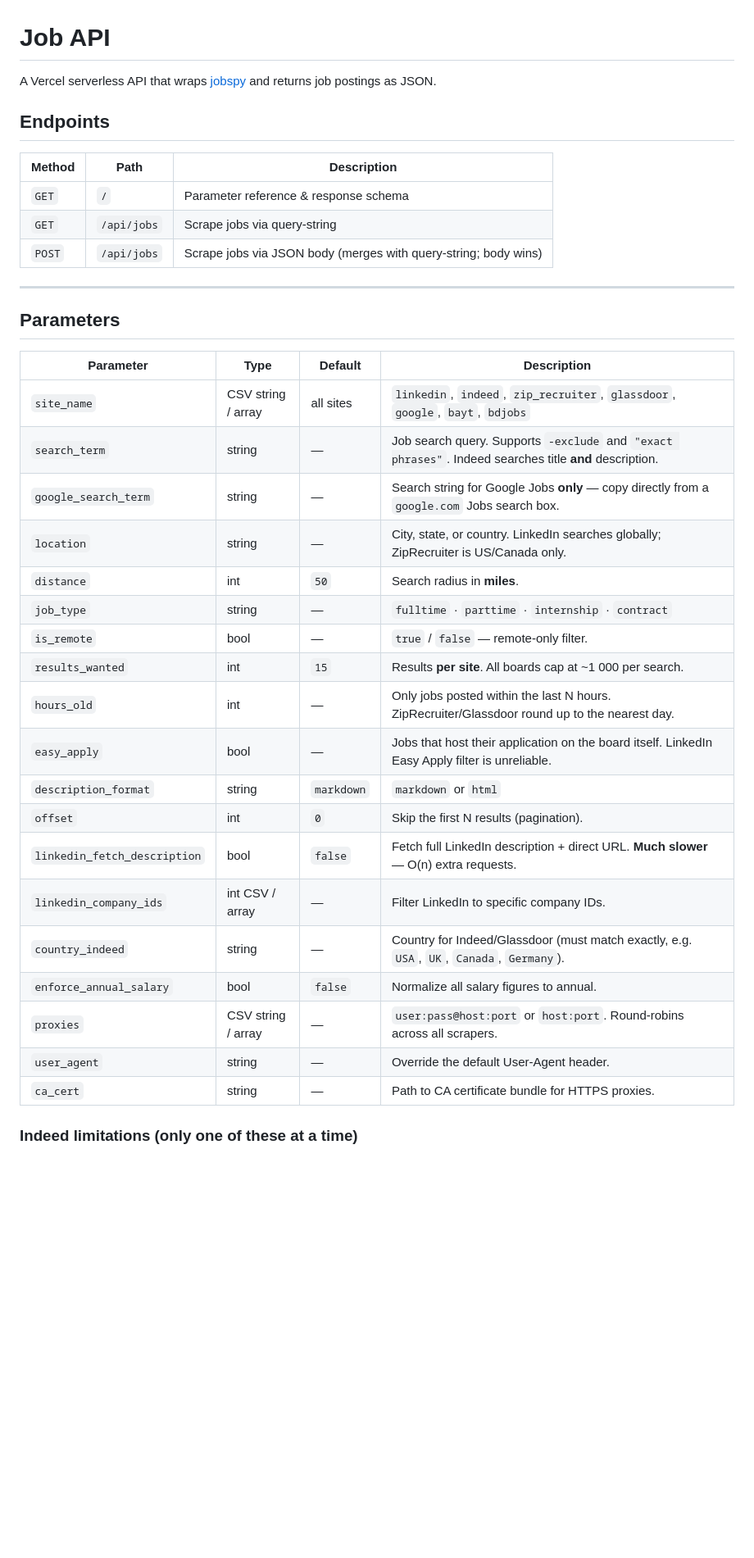
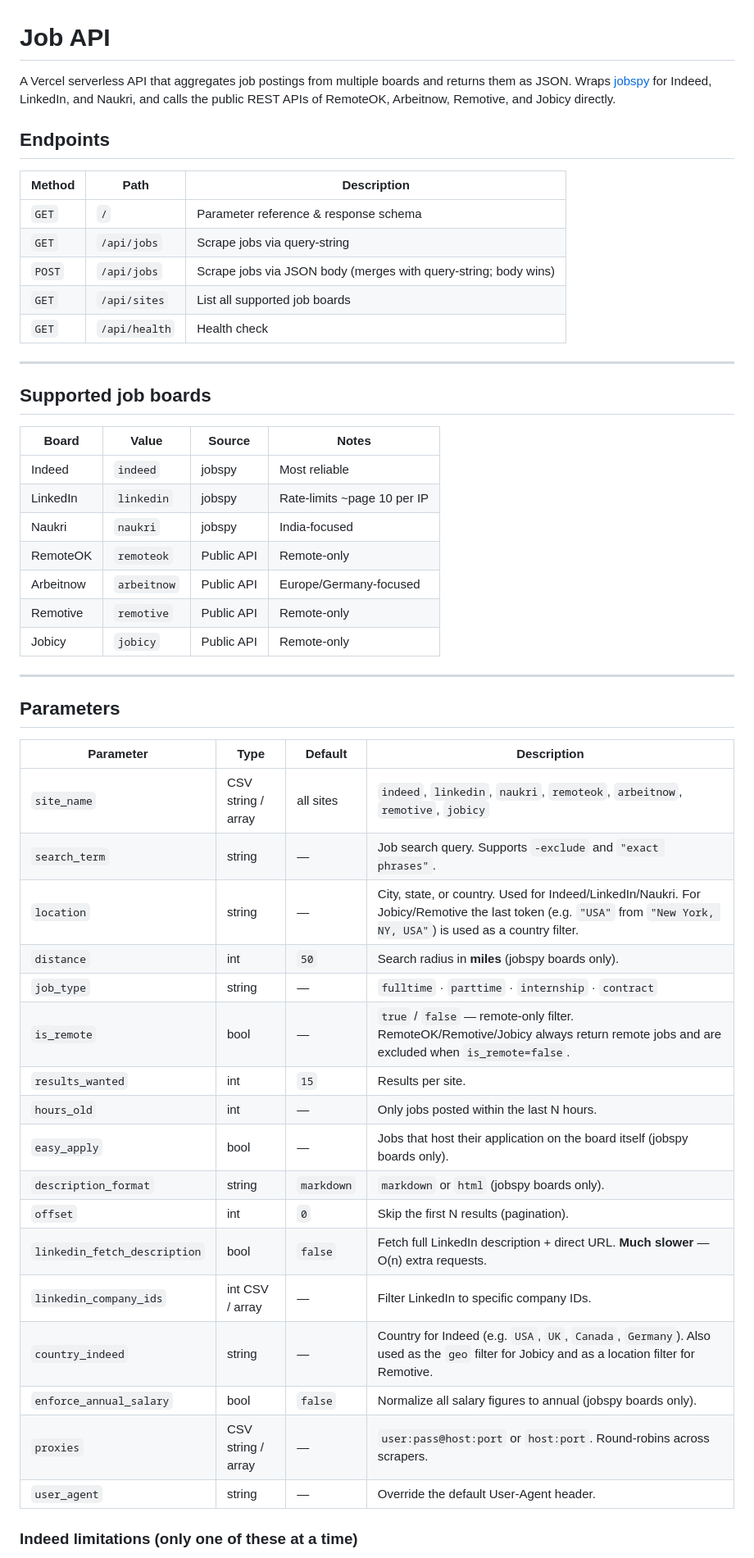
Before and after one commit to sankeer28/Job-API, a Markdown page: README.md, the part around one of its changes. Shown at 82% size. Drawn GitHub-style; blank space fills up the shorter version.

```diff
--- a/README.md
+++ b/README.md
@@ -1,6 +1,6 @@
 # Job API
 
-A Vercel serverless API that wraps [jobspy](https://github.com/speedyapply/JobSpy) and returns job postings as JSON.
+A Vercel serverless API that aggregates job postings from multiple boards and returns them as JSON. Wraps [jobspy](https://github.com/speedyapply/JobSpy) for Indeed, LinkedIn, and Naukri, and calls the public REST APIs of RemoteOK, Arbeitnow, Remotive, and Jobicy directly.
 
 
 ## Endpoints
@@ -10,6 +10,22 @@ A Vercel serverless API that wraps [jobspy](https://github.com/speedyapply/JobSp
 | `GET` | `/` | Parameter reference & response schema |
 | `GET` | `/api/jobs` | Scrape jobs via query-string |
 | `POST` | `/api/jobs` | Scrape jobs via JSON body (merges with query-string; body wins) |
+| `GET` | `/api/sites` | List all supported job boards |
+| `GET` | `/api/health` | Health check |
+
+---
+
+## Supported job boards
+
+| Board | Value | Source | Notes |
+|---|---|---|---|
+| Indeed | `indeed` | jobspy | Most reliable |
+| LinkedIn | `linkedin` | jobspy | Rate-limits ~page 10 per IP |
+| Naukri | `naukri` | jobspy | India-focused |
+| RemoteOK | `remoteok` | Public API | Remote-only |
+| Arbeitnow | `arbeitnow` | Public API | Europe/Germany-focused |
+| Remotive | `remotive` | Public API | Remote-only |
+| Jobicy | `jobicy` | Public API | Remote-only |
 
 ---
 
@@ -17,25 +33,23 @@ A Vercel serverless API that wraps [jobspy](https://github.com/speedyapply/JobSp
 
 | Parameter | Type | Default | Description |
 |---|---|---|---|
-| `site_name` | CSV string / array | all sites | `linkedin`, `indeed`, `zip_recruiter`, `glassdoor`, `google`, `bayt`, `bdjobs` |
-| `search_term` | string | — | Job search query. Supports `-exclude` and `"exact phrases"`. Indeed searches title **and** description. |
-| `google_search_term` | string | — | Search string for Google Jobs **only** — copy directly from a `google.com` Jobs search box. |
-| `location` | string | — | City, state, or country. LinkedIn searches globally; ZipRecruiter is US/Canada only. |
-| `distance` | int | `50` | Search radius in **miles**. |
+| `site_name` | CSV string / array | all sites | `indeed`, `linkedin`, `naukri`, `remoteok`, `arbeitnow`, `remotive`, `jobicy` |
+| `search_term` | string | — | Job search query. Supports `-exclude` and `"exact phrases"`. |
+| `location` | string | — | City, state, or country. Used for Indeed/LinkedIn/Naukri. For Jobicy/Remotive the last token (e.g. `"USA"` from `"New York, NY, USA"`) is used as a country filter. |
+| `distance` | int | `50` | Search radius in **miles** (jobspy boards only). |
 | `job_type` | string | — | `fulltime` · `parttime` · `internship` · `contract` |
-| `is_remote` | bool | — | `true` / `false` — remote-only filter. |
-| `results_wanted` | int | `15` | Results **per site**. All boards cap at ~1 000 per search. |
-| `hours_old` | int | — | Only jobs posted within the last N hours. ZipRecruiter/Glassdoor round up to the nearest day. |
-| `easy_apply` | bool | — | Jobs that host their application on the board itself. LinkedIn Easy Apply filter is unreliable. |
-| `description_format` | string | `markdown` | `markdown` or `html` |
+| `is_remote` | bool | — | `true` / `false` — remote-only filter. RemoteOK/Remotive/Jobicy always return remote jobs and are excluded when `is_remote=false`. |
+| `results_wanted` | int | `15` | Results per site. |
+| `hours_old` | int | — | Only jobs posted within the last N hours. |
+| `easy_apply` | bool | — | Jobs that host their application on the board itself (jobspy boards only). |
+| `description_format` | string | `markdown` | `markdown` or `html` (jobspy boards only). |
 | `offset` | int | `0` | Skip the first N results (pagination). |
 | `linkedin_fetch_description` | bool | `false` | Fetch full LinkedIn description + direct URL. **Much slower** — O(n) extra requests. |
 | `linkedin_company_ids` | int CSV / array | — | Filter LinkedIn to specific company IDs. |
-| `country_indeed` | string | — | Country for Indeed/Glassdoor (must match exactly, e.g. `USA`, `UK`, `Canada`, `Germany`). |
-| `enforce_annual_salary` | bool | `false` | Normalize all salary figures to annual. |
-| `proxies` | CSV string / array | — | `user:pass@host:port` or `host:port`. Round-robins across all scrapers. |
+| `country_indeed` | string | — | Country for Indeed (e.g. `USA`, `UK`, `Canada`, `Germany`). Also used as the `geo` filter for Jobicy and as a location filter for Remotive. |
+| `enforce_annual_salary` | bool | `false` | Normalize all salary figures to annual (jobspy boards only). |
+| `proxies` | CSV string / array | — | `user:pass@host:port` or `host:port`. Round-robins across scrapers. |
 | `user_agent` | string | — | Override the default User-Agent header. |
-| `ca_cert` | string | — | Path to CA certificate bundle for HTTPS proxies. |
 
 ### Indeed limitations (only one of these at a time)
 - `hours_old`
```
Also changed, not shown: other parts of README.md (+16 -15 lines).
